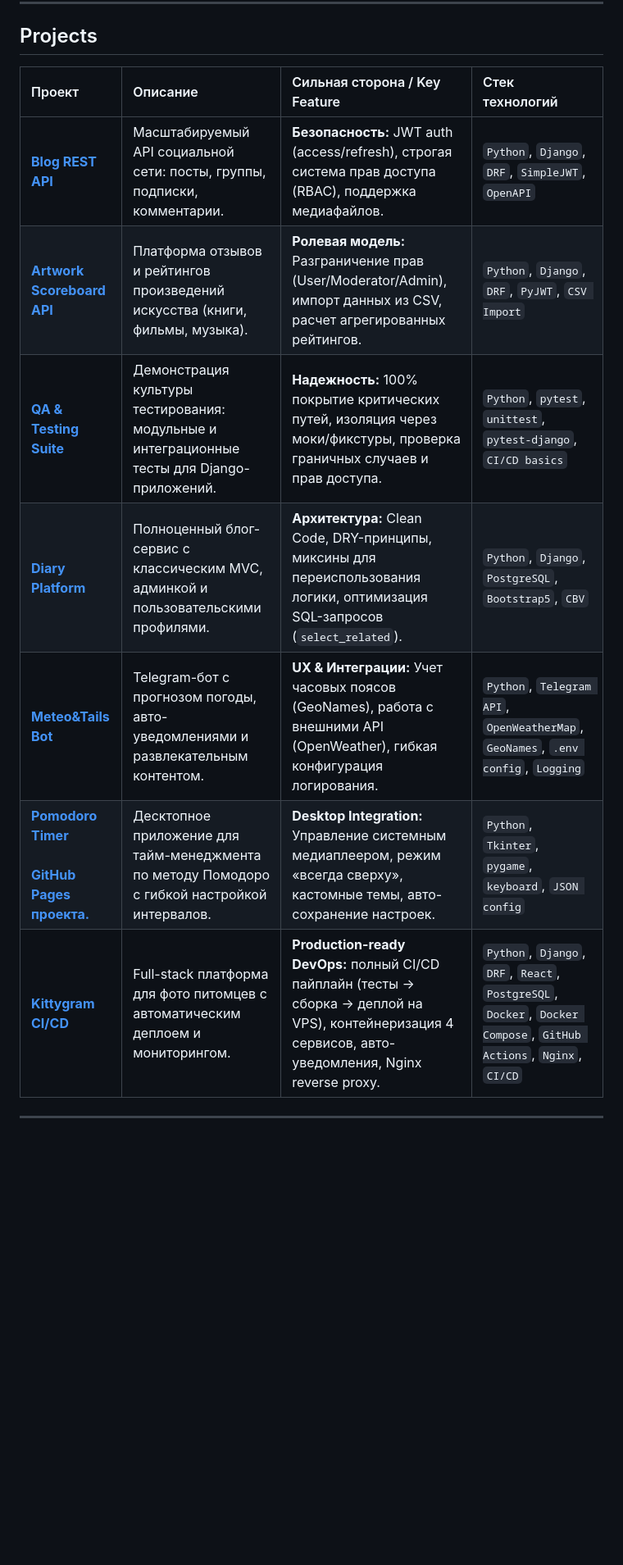
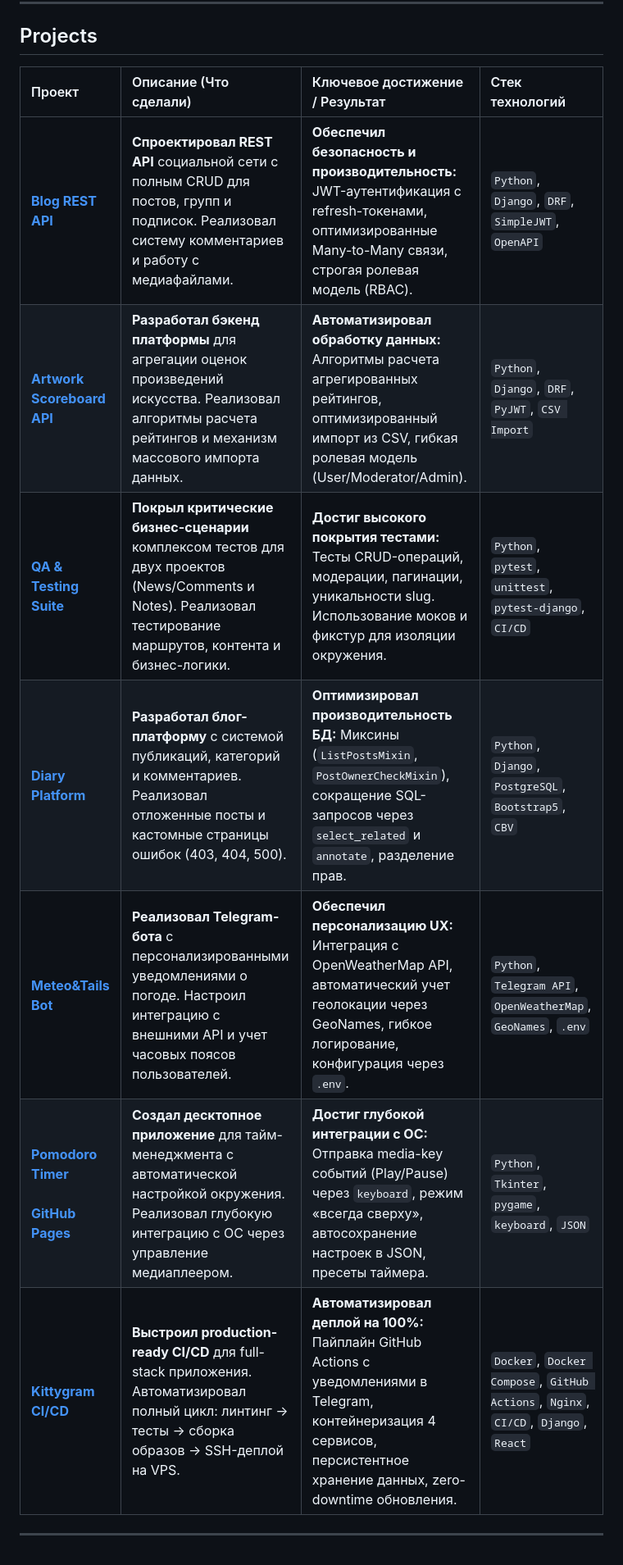
Before and after one commit to ChillLich/ChillLich, a Markdown page: template.md, the part around the change. Shown at 82% size. Drawn GitHub-style; blank space fills up the shorter version.

Commit message:
upd: description

```diff
--- a/template.md
+++ b/template.md
@@ -11,14 +11,14 @@
 
 ## Projects
 
-| Проект | Описание | Сильная сторона / Key Feature | Стек технологий |
+| Проект | Описание (Что сделали) | Ключевое достижение / Результат | Стек технологий |
 | :--- | :--- | :--- | :--- |
-| **[Blog REST API](https://github.com/ChillLich/blog_api)** | Масштабируемый API социальной сети: посты, группы, подписки, комментарии. | **Безопасность:** JWT auth (access/refresh), строгая система прав доступа (RBAC), поддержка медиафайлов. | `Python`, `Django`, `DRF`, `SimpleJWT`, `OpenAPI` |
-| **[Artwork Scoreboard API](https://github.com/ChillLich/api_artwork_scoreboard)** | Платформа отзывов и рейтингов произведений искусства (книги, фильмы, музыка). | **Ролевая модель:** Разграничение прав (User/Moderator/Admin), импорт данных из CSV, расчет агрегированных рейтингов. | `Python`, `Django`, `DRF`, `PyJWT`, `CSV Import` |
-| **[QA & Testing Suite](https://github.com/ChillLich/Django-Testing)** | Демонстрация культуры тестирования: модульные и интеграционные тесты для Django-приложений. | **Надежность:** 100% покрытие критических путей, изоляция через моки/фикстуры, проверка граничных случаев и прав доступа. | `Python`, `pytest`, `unittest`, `pytest-django`, `CI/CD basics` |
-| **[Diary Platform](https://github.com/ChillLich/blogdiary)** | Полноценный блог-сервис с классическим MVC, админкой и пользовательскими профилями. | **Архитектура:** Clean Code, DRY-принципы, миксины для переиспользования логики, оптимизация SQL-запросов (`select_related`). | `Python`, `Django`, `PostgreSQL`, `Bootstrap5`, `CBV` |
-| **[Meteo&Tails Bot](https://github.com/ChillLich/Meteo-Tails-Bot)** | Telegram-бот с прогнозом погоды, авто-уведомлениями и развлекательным контентом. | **UX & Интеграции:** Учет часовых поясов (GeoNames), работа с внешними API (OpenWeather), гибкая конфигурация логирования. | `Python`, `Telegram API`, `OpenWeatherMap`, `GeoNames`, `.env config`, `Logging` |
-| **[Pomodoro Timer](https://github.com/ChillLich/pomodoro-timer)** <br> <br>**[GitHub Pages проекта.](https://chilllich.github.io/pomodoro-timer/)** | Десктопное приложение для тайм-менеджмента по методу Помодоро с гибкой настройкой интервалов. | **Desktop Integration:** Управление системным медиаплеером, режим «всегда сверху», кастомные темы, авто-сохранение настроек. | `Python`, `Tkinter`, `pygame`, `keyboard`, `JSON config` |
-| **[Kittygram CI/CD](https://github.com/ChillLich/kittygram_cicd)** | Full-stack платформа для фото питомцев с автоматическим деплоем и мониторингом. | **Production-ready DevOps:** полный CI/CD пайплайн (тесты → сборка → деплой на VPS), контейнеризация 4 сервисов, авто-уведомления, Nginx reverse proxy. | `Python`, `Django`, `DRF`, `React`, `PostgreSQL`, `Docker`, `Docker Compose`, `GitHub Actions`, `Nginx`, `CI/CD` |
+| **[Blog REST API](https://github.com/ChillLich/blog_api)** | **Спроектировал REST API** социальной сети с полным CRUD для постов, групп и подписок. Реализовал систему комментариев и работу с медиафайлами. | **Обеспечил безопасность и производительность:** JWT-аутентификация с refresh-токенами, оптимизированные Many-to-Many связи, строгая ролевая модель (RBAC). | `Python`, `Django`, `DRF`, `SimpleJWT`, `OpenAPI` |
+| **[Artwork Scoreboard API](https://github.com/ChillLich/api_artwork_scoreboard)** | **Разработал бэкенд платформы** для агрегации оценок произведений искусства. Реализовал алгоритмы расчета рейтингов и механизм массового импорта данных. | **Автоматизировал обработку данных:** Алгоритмы расчета агрегированных рейтингов, оптимизированный импорт из CSV, гибкая ролевая модель (User/Moderator/Admin). | `Python`, `Django`, `DRF`, `PyJWT`, `CSV Import` |
+| **[QA & Testing Suite](https://github.com/ChillLich/Django-testing)** | **Покрыл критические бизнес-сценарии** комплексом тестов для двух проектов (News/Comments и Notes). Реализовал тестирование маршрутов, контента и бизнес-логики. | **Достиг высокого покрытия тестами:** Тесты CRUD-операций, модерации, пагинации, уникальности slug. Использование моков и фикстур для изоляции окружения. | `Python`, `pytest`, `unittest`, `pytest-django`, `CI/CD` |
+| **[Diary Platform](https://github.com/ChillLich/diary)** | **Разработал блог-платформу** с системой публикаций, категорий и комментариев. Реализовал отложенные посты и кастомные страницы ошибок (403, 404, 500). | **Оптимизировал производительность БД:** Миксины (`ListPostsMixin`, `PostOwnerCheckMixin`), сокращение SQL-запросов через `select_related` и `annotate`, разделение прав. | `Python`, `Django`, `PostgreSQL`, `Bootstrap5`, `CBV` |
+| **[Meteo&Tails Bot](https://github.com/ChillLich/Meteo-Tails-Bot)** | **Реализовал Telegram-бота** с персонализированными уведомлениями о погоде. Настроил интеграцию с внешними API и учет часовых поясов пользователей. | **Обеспечил персонализацию UX:** Интеграция с OpenWeatherMap API, автоматический учет геолокации через GeoNames, гибкое логирование, конфигурация через `.env`. | `Python`, `Telegram API`, `OpenWeatherMap`, `GeoNames`, `.env` |
+| **[Pomodoro Timer](https://github.com/ChillLich/pomodoro-timer)** <br> <br>**[GitHub Pages](https://chilllich.github.io/pomodoro-timer/)** | **Создал десктопное приложение** для тайм-менеджмента с автоматической настройкой окружения. Реализовал глубокую интеграцию с ОС через управление медиаплеером. | **Достиг глубокой интеграции с ОС:** Отправка media-key событий (Play/Pause) через `keyboard`, режим «всегда сверху», автосохранение настроек в JSON, пресеты таймера. | `Python`, `Tkinter`, `pygame`, `keyboard`, `JSON` |
+| **[Kittygram CI/CD](https://github.com/ChillLich/kittygram_cicd)** | **Выстроил production-ready CI/CD** для full-stack приложения. Автоматизировал полный цикл: линтинг → тесты → сборка образов → SSH-деплой на VPS. | **Автоматизировал деплой на 100%:** Пайплайн GitHub Actions с уведомлениями в Telegram, контейнеризация 4 сервисов, персистентное хранение данных, zero-downtime обновления. | `Docker`, `Docker Compose`, `GitHub Actions`, `Nginx`, `CI/CD`, `Django`, `React` |
 
 ---
```
